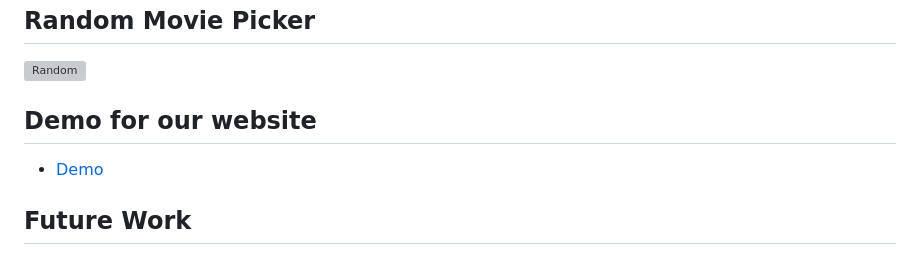
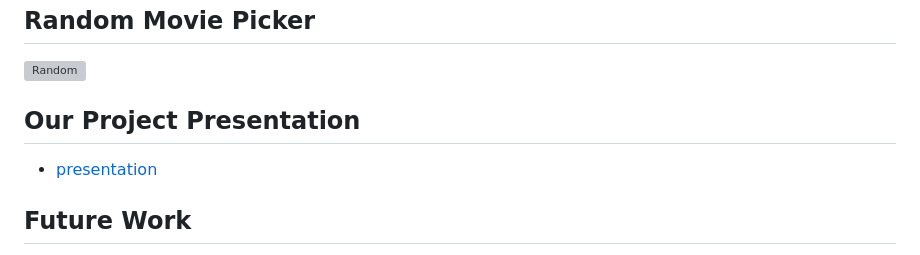
Before and after one commit to DanaMo716/CineVerse-Wep-App, a Markdown page: README.md, the part around the change printed below. Drawn GitHub-style; grey boxes are pictures that could not be loaded.

```diff
--- a/README.md
+++ b/README.md
@@ -71,9 +71,9 @@ Welcome to CineVerse, a web application for movie enthusiasts to review and disc
 ## Random Movie Picker
 ![Random](https://github.com/DanaMo716/CineVerse-Wep-App/assets/118277115/d600d814-a363-4d4e-98af-0cd8e9451563)
 
-## Demo for our website
+## Our Project Presentation
 
-- [Demo](https://www.canva.com/design/DAGEwNOZszo/gjLqVBuI8-XsIKiTJYJQYA/view?utm_content=DAGEwNOZszo&utm_campaign=designshare&utm_medium=link&utm_source=editor)
+- [presentation](https://www.canva.com/design/DAGEwNOZszo/gjLqVBuI8-XsIKiTJYJQYA/view?utm_content=DAGEwNOZszo&utm_campaign=designshare&utm_medium=link&utm_source=editor)
 
 
 ## Future Work
```
Also changed, not shown: other parts of README.md (+1 -0 lines).
